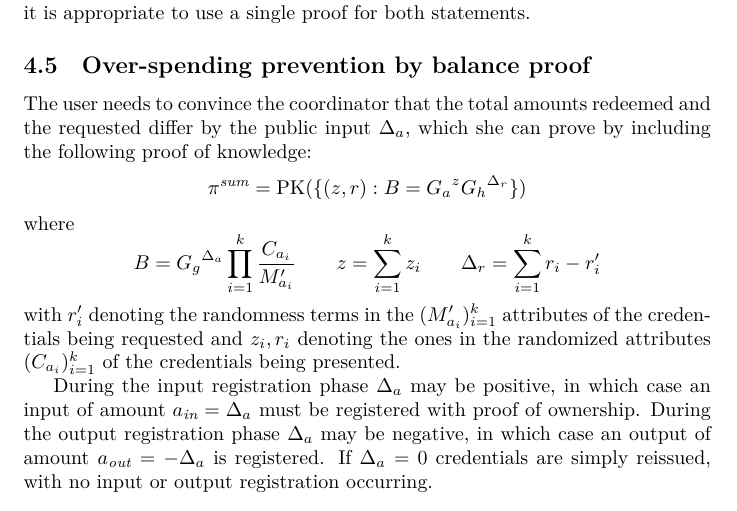
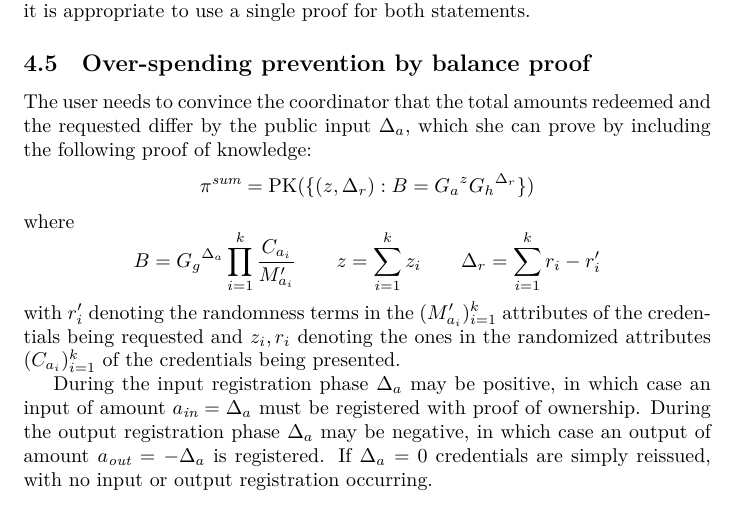
Before and after one commit to WalletWasabi/WabiSabi, a LaTeX paper (main.tex): part of page 14 of 16, cut so that both start at the same text. Compiled offline with XeLaTeX.

Commit message:
finish renaming r to \Delta_r

```diff
--- a/main.tex
+++ b/main.tex
@@ -512,7 +512,7 @@ Note that since the logical conjunction of $\pi_i^{\mathit{serial}}$ and $\pi_i^
 \subsection{Over-spending prevention by balance proof}\label{balance}
 
 The user needs to convince the coordinator that the total amounts redeemed and the requested differ by the public input $\Delta_{a}$, which she can prove by including the following proof of knowledge:
-\[ \pi^{\mathit{sum}} = \operatorname{PK}(\{ (z, r) : B = {G_a}^{z} {G_h}^{\Delta_r} \})
+\[ \pi^{\mathit{sum}} = \operatorname{PK}(\{ (z, \Delta_r) : B = {G_a}^{z} {G_h}^{\Delta_r} \})
 \]
 where
 \[
```
